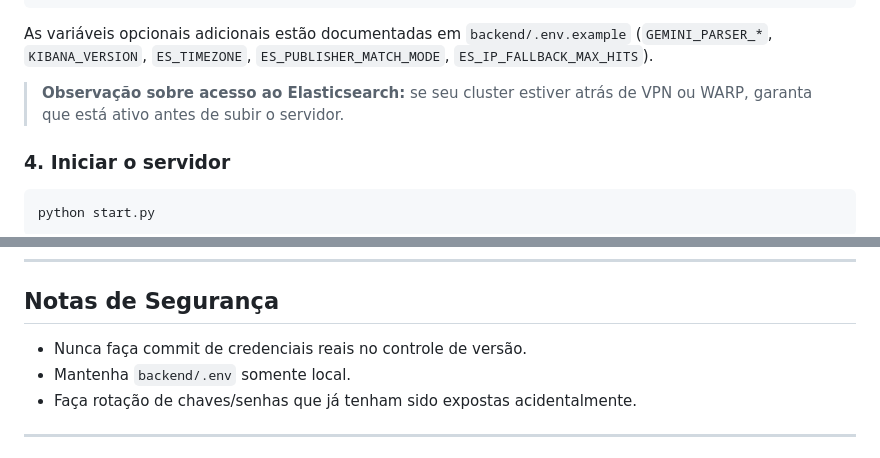
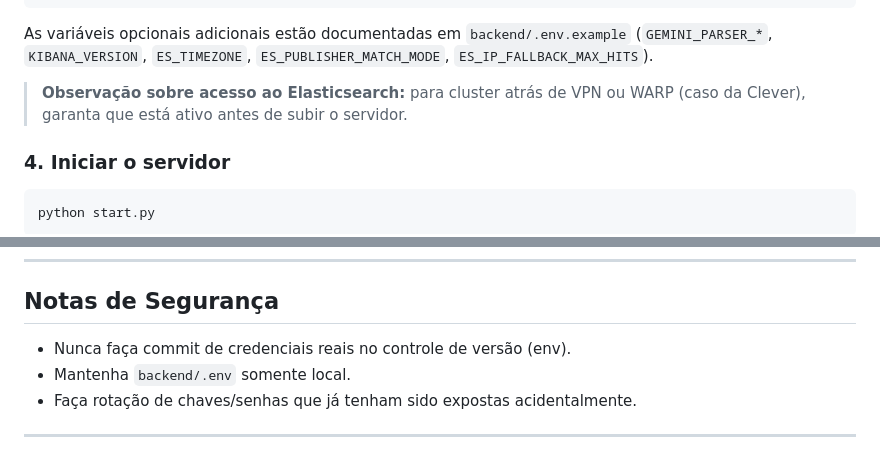
Before and after one commit to BrennoHS/cleveranalysis, a Markdown page: README.md, 2 parts joined by grey strips. Drawn GitHub-style.

Commit message:
pequena change no readme

```diff
--- a/README.md
+++ b/README.md
@@ -99,7 +99,7 @@ ES_VIEWABLE_FIELD=viewable_impressions
 As variáveis opcionais adicionais estão documentadas em `backend/.env.example`
 (`GEMINI_PARSER_*`, `KIBANA_VERSION`, `ES_TIMEZONE`, `ES_PUBLISHER_MATCH_MODE`, `ES_IP_FALLBACK_MAX_HITS`).
 
-> **Observação sobre acesso ao Elasticsearch:** se seu cluster estiver atrás de VPN ou WARP, garanta que está ativo antes de subir o servidor.
+> **Observação sobre acesso ao Elasticsearch:** para cluster atrás de VPN ou WARP (caso da Clever), garanta que está ativo antes de subir o servidor.
 
 ### 4. Iniciar o servidor
 
@@ -149,7 +149,7 @@ Seguindo esses passos, o projeto deve funcionar sem alterações de código.
 
 ## Notas de Segurança
 
-- Nunca faça commit de credenciais reais no controle de versão.
+- Nunca faça commit de credenciais reais no controle de versão (env).
 - Mantenha `backend/.env` somente local.
 - Faça rotação de chaves/senhas que já tenham sido expostas acidentalmente.
 
```
